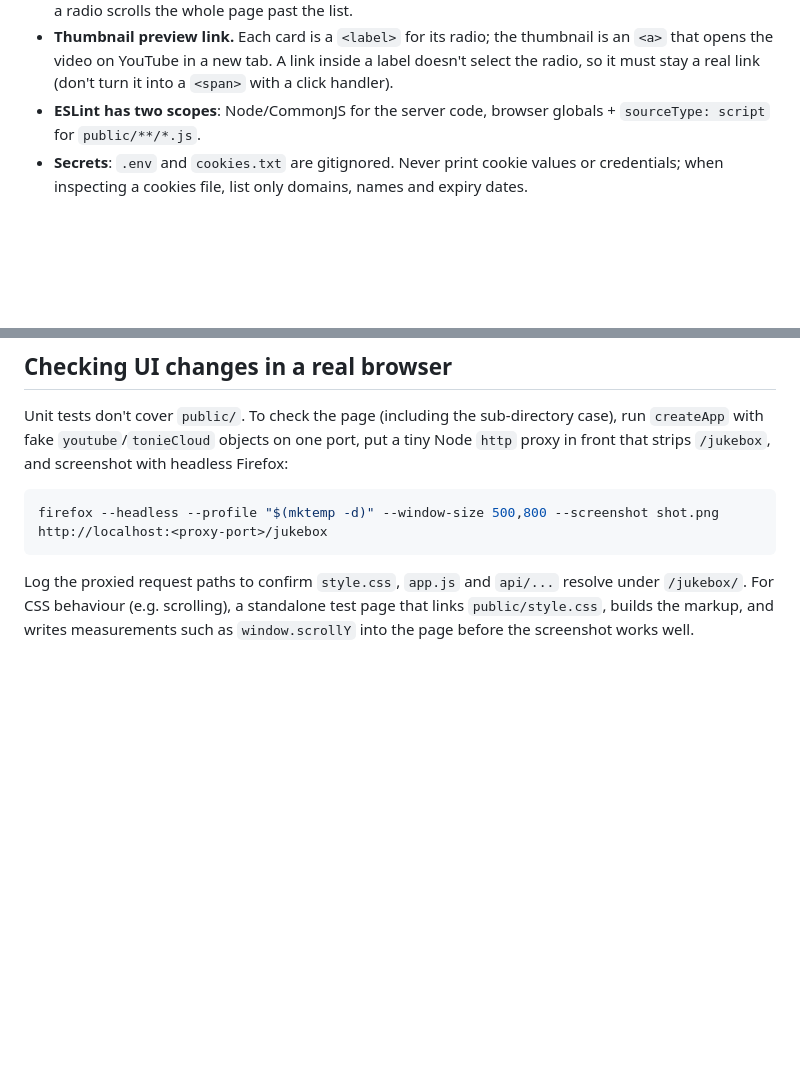
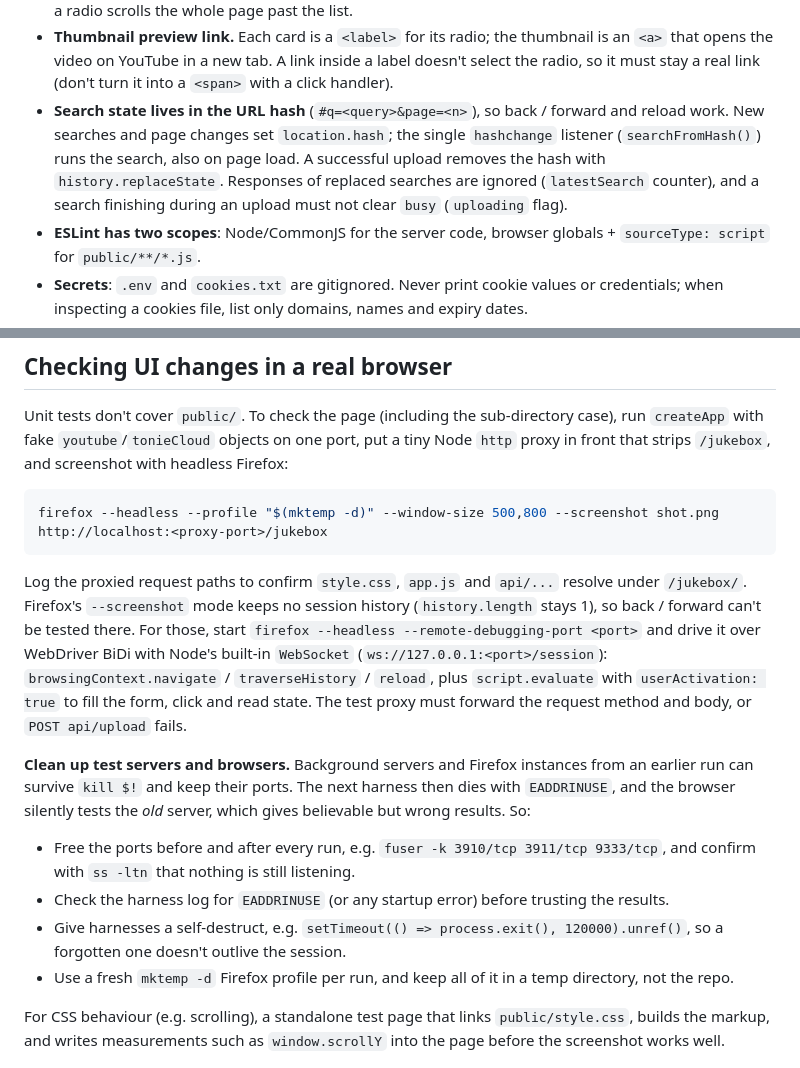
Before and after one commit to bra1n/tonie-jukebox, a Markdown page: AGENTS.md, 2 parts joined by grey strips. Drawn GitHub-style; blank space fills up the shorter version.

Commit message:
agent notes: URL hash state, history testing and test cleanup
Co-Authored-By: Claude Opus 5.5 <noreply@anthropic.com>

````diff
--- a/AGENTS.md
+++ b/AGENTS.md
@@ -52,6 +52,11 @@ so the yt-dlp and ffmpeg binaries are not available there. Tests must never need
 - **Thumbnail preview link.** Each card is a `<label>` for its radio; the thumbnail is an `<a>` that
   opens the video on YouTube in a new tab. A link inside a label doesn't select the radio, so it
   must stay a real link (don't turn it into a `<span>` with a click handler).
+- **Search state lives in the URL hash** (`#q=<query>&page=<n>`), so back / forward and reload work.
+  New searches and page changes set `location.hash`; the single `hashchange` listener
+  (`searchFromHash()`) runs the search, also on page load. A successful upload removes the hash with
+  `history.replaceState`. Responses of replaced searches are ignored (`latestSearch` counter), and a
+  search finishing during an upload must not clear `busy` (`uploading` flag).
 - **ESLint has two scopes**: Node/CommonJS for the server code, browser globals + `sourceType: script`
   for `public/**/*.js`.
 - **Secrets**: `.env` and `cookies.txt` are gitignored. Never print cookie values or credentials;
@@ -75,6 +80,23 @@ firefox --headless --profile "$(mktemp -d)" --window-size 500,800 --screenshot s
 ```
 
 Log the proxied request paths to confirm `style.css`, `app.js` and `api/...` resolve under `/jukebox/`.
+Firefox's `--screenshot` mode keeps no session history (`history.length` stays 1), so back /
+forward can't be tested there. For those, start `firefox --headless --remote-debugging-port <port>`
+and drive it over WebDriver BiDi with Node's built-in `WebSocket` (`ws://127.0.0.1:<port>/session`):
+`browsingContext.navigate` / `traverseHistory` / `reload`, plus `script.evaluate` with
+`userActivation: true` to fill the form, click and read state. The test proxy must forward the
+request method and body, or `POST api/upload` fails.
+
+**Clean up test servers and browsers.** Background servers and Firefox instances from an earlier run
+can survive `kill $!` and keep their ports. The next harness then dies with `EADDRINUSE`, and the
+browser silently tests the *old* server, which gives believable but wrong results. So:
+- Free the ports before and after every run, e.g. `fuser -k 3910/tcp 3911/tcp 9333/tcp`, and
+  confirm with `ss -ltn` that nothing is still listening.
+- Check the harness log for `EADDRINUSE` (or any startup error) before trusting the results.
+- Give harnesses a self-destruct, e.g. `setTimeout(() => process.exit(), 120000).unref()`, so a
+  forgotten one doesn't outlive the session.
+- Use a fresh `mktemp -d` Firefox profile per run, and keep all of it in a temp directory, not the repo.
+
 For CSS behaviour (e.g. scrolling), a standalone test page that links `public/style.css`, builds the
 markup, and writes measurements such as `window.scrollY` into the page before the screenshot works well.
 
````
